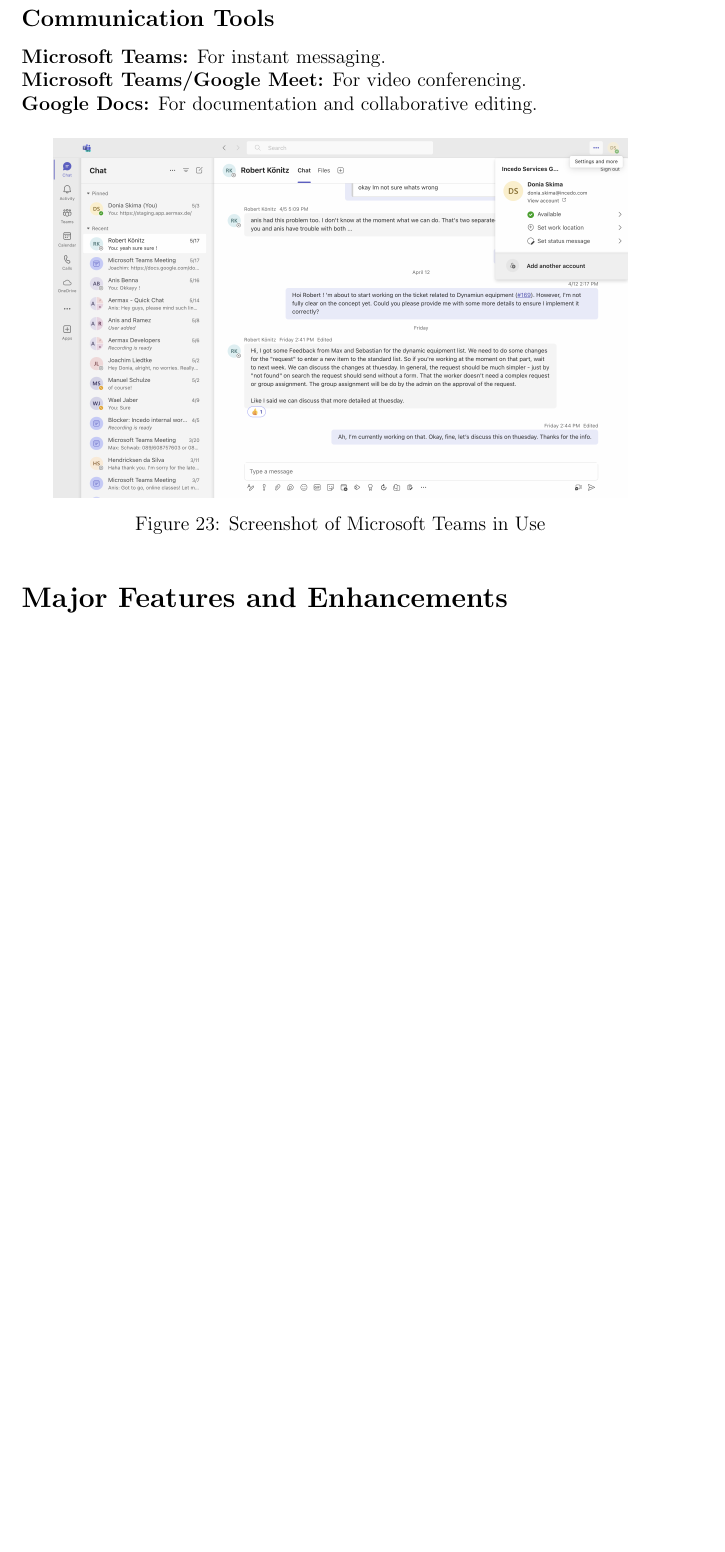
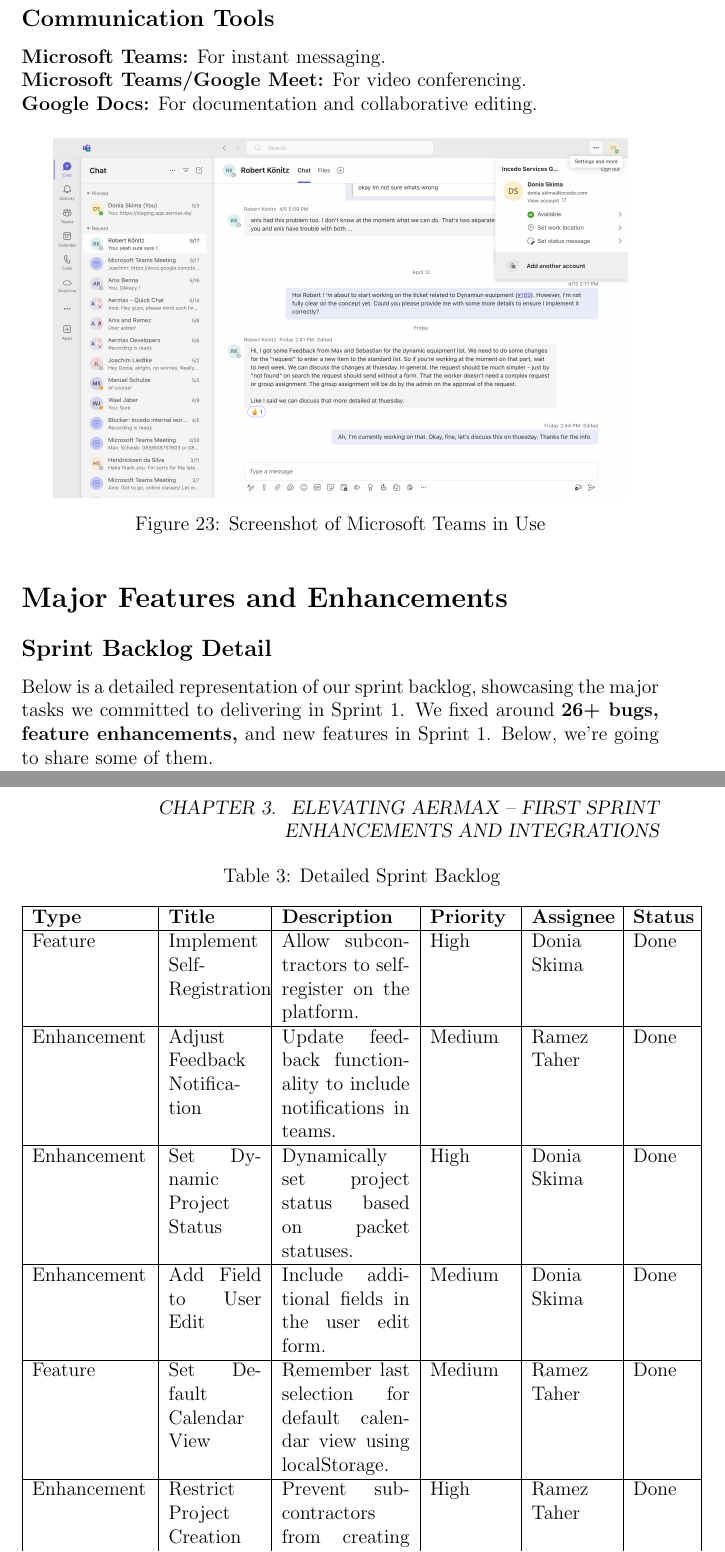
Before and after one commit to doniaskima/isimm-end-of-studies-project, a LaTeX thesis (main.tex, which reads src/chapters/chapter3.tex): part of page 44 of 54 before the commit and two parts of pages 44 and 45 of 57 after it, the two joined at a grey line, cut so that both start at the same text, the shorter picture padded with empty space. Compiled offline with pdfLaTeX.

Commit message:
:weary: Still working on Sprint1

```diff
--- a/src/chapters/chapter3.tex
+++ b/src/chapters/chapter3.tex
@@ -56,3 +56,16 @@
 \end{figure}
 
 \section{Major Features and Enhancements}
+
+\subsection{Sprint Backlog Detail}
+Below is a detailed representation of our sprint backlog, showcasing the major tasks we committed to delivering in Sprint 1. We fixed around \textbf{26+ bugs, feature enhancements,} and new features in Sprint 1. Below, we're going to share some of them.
+
+% Set up the longtable environment to break across pages
+\begin{longtable}{|p{2.5cm}|p{2cm}|p{2.75cm}|p{1.75cm}|p{1.75cm}|p{1.25cm}|}
+
+    % Table header information
+    \caption{Detailed Sprint Backlog} \\
+    \hline
+    \textbf{Type} & \textbf{Title} & \textbf{Description} & \textbf{Priority} & \textbf{Assignee} & \textbf{Status} \\
+    \hline
+    \endfirsthead
@@ -58,0 +91,11 @@
+    Feature & Implement Self-Registration & Allow subcontractors to self-register on the platform. & High & Donia Skima & Done \\    \hline
+    Enhancement & Adjust Feedback Notification & Update feedback functionality to include notifications in teams. & Medium & Ramez Taher & Done \\
+    \hline
+    Enhancement & Set Dynamic Project Status & Dynamically set project status based on packet statuses. & High & Donia Skima & Done \\
+    \hline
+    Enhancement & Add Field to User Edit & Include additional fields in the user edit form. & Medium & Donia Skima & Done \\
+    \hline
+    Feature & Set Default Calendar View & Remember last selection for default calendar view using localStorage. & Medium & Ramez Taher & Done \\
+    \hline
+    Enhancement & Restrict Project Creation & Prevent subcontractors from creating new projects. & High & Ramez Taher & Done \\
+    \hline
@@ -58,0 +126,4 @@
+    \end{longtable}
+
+
+This table reflects our commitment to transparency and organization. Each task was clearly defined, assigned, and tracked throughout Sprint 1.
```
Also changed, not shown: src/chapters/chapter3.tex (43 more changed lines).
